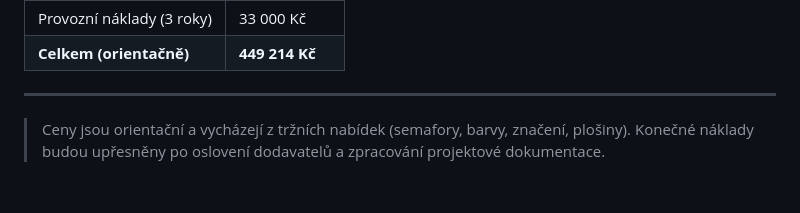
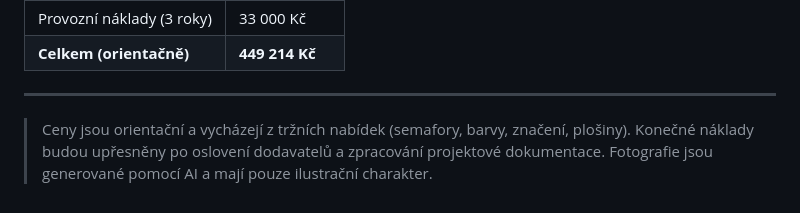
Before and after one commit to Nesa00/brno-project, a Markdown page: project.md, the part around the change. GitHub-like rendering.

Commit message:
AI label

```diff
--- a/project.md
+++ b/project.md
@@ -120,3 +120,4 @@ Projekt zlepšuje bezpečnost a plynulost dopravy pro **všechny uživatele tét
 ---
 
 > Ceny jsou orientační a vycházejí z tržních nabídek (semafory, barvy, značení, plošiny). Konečné náklady budou upřesněny po oslovení dodavatelů a zpracování projektové dokumentace.
+> Fotografie jsou generované pomocí AI a mají pouze ilustrační charakter.
```
